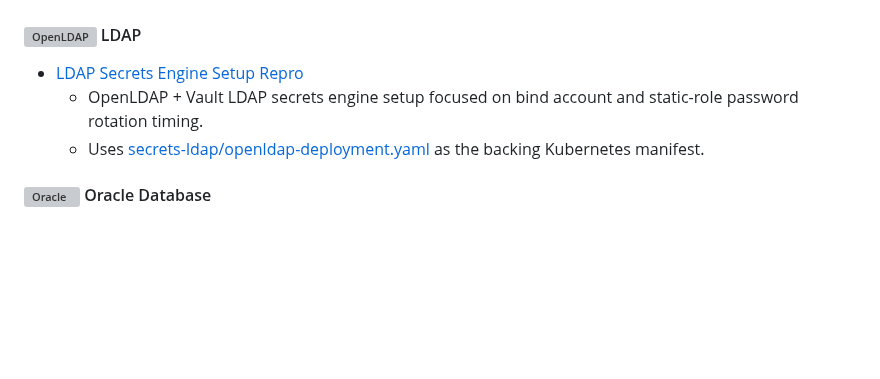
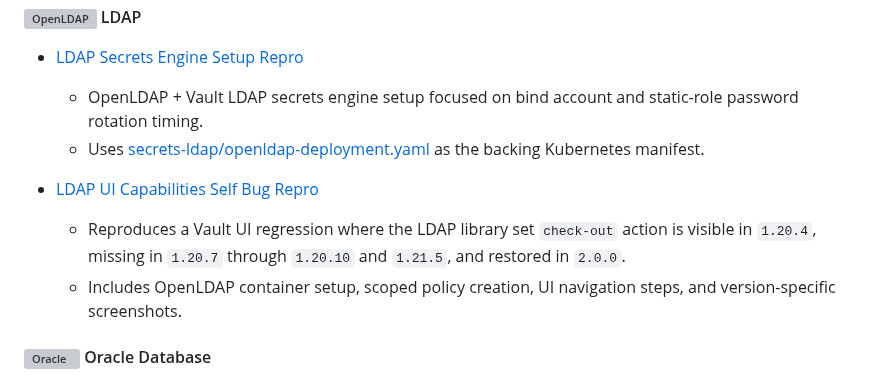
Before and after one commit to nicholasfrei/vault-reproductions, a Markdown page: README.md, the part around the change. GitHub-like rendering; blank space fills up the shorter version; grey boxes are pictures that could not be loaded.

Commit message:
adding ldap ui regression in 1.20.7+

```diff
--- a/README.md
+++ b/README.md
@@ -132,6 +132,10 @@ If you do not use Homebrew, install equivalent packages with your OS package man
 - [LDAP Secrets Engine Setup Repro](secrets-ldap/setup-ldap-secrets-engine-repro.md)
 	- OpenLDAP + Vault LDAP secrets engine setup focused on bind account and static-role password rotation timing.
 	- Uses [secrets-ldap/openldap-deployment.yaml](secrets-ldap/openldap-deployment.yaml) as the backing Kubernetes manifest.
+
+- [LDAP UI Capabilities Self Bug Repro](secrets-ldap/ldap-ui-capabilities-self-bug.md)
+	- Reproduces a Vault UI regression where the LDAP library set `check-out` action is visible in `1.20.4`, missing in `1.20.7` through `1.20.10` and `1.21.5`, and restored in `2.0.0`.
+	- Includes OpenLDAP container setup, scoped policy creation, UI navigation steps, and version-specific screenshots.
 
 #### <img src="https://icons.veryicon.com/png/o/education-technology/edit-job-operator/oracle-2.png" alt="Oracle" width="18" /> Oracle Database
 
```
Also changed, not shown: secrets-ldap/ldap-ui-capabilities-self-bug.md (added, +127 -0 lines), secrets-ldap/images/20260416-1.20.4.png (added), secrets-ldap/images/20260416-1.21.5.png (added).
